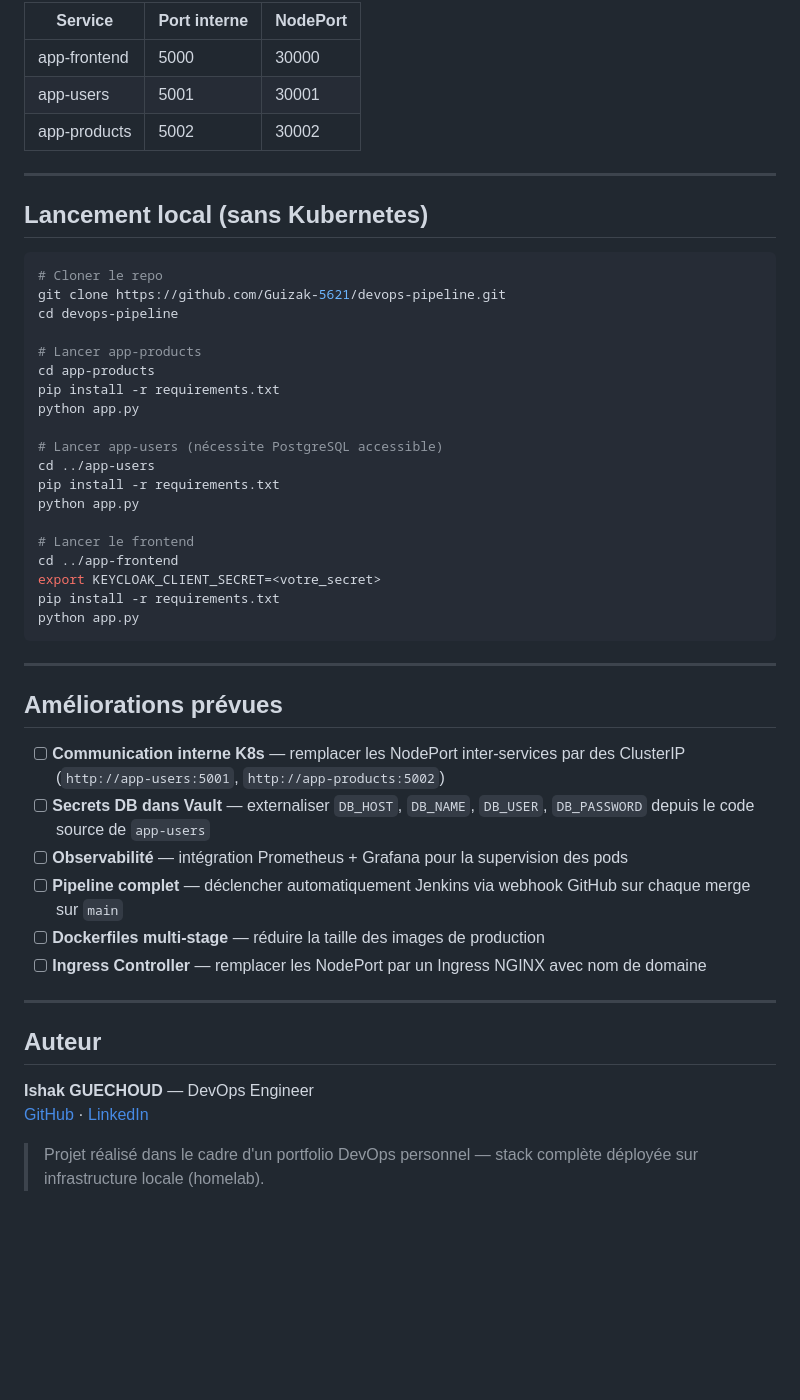
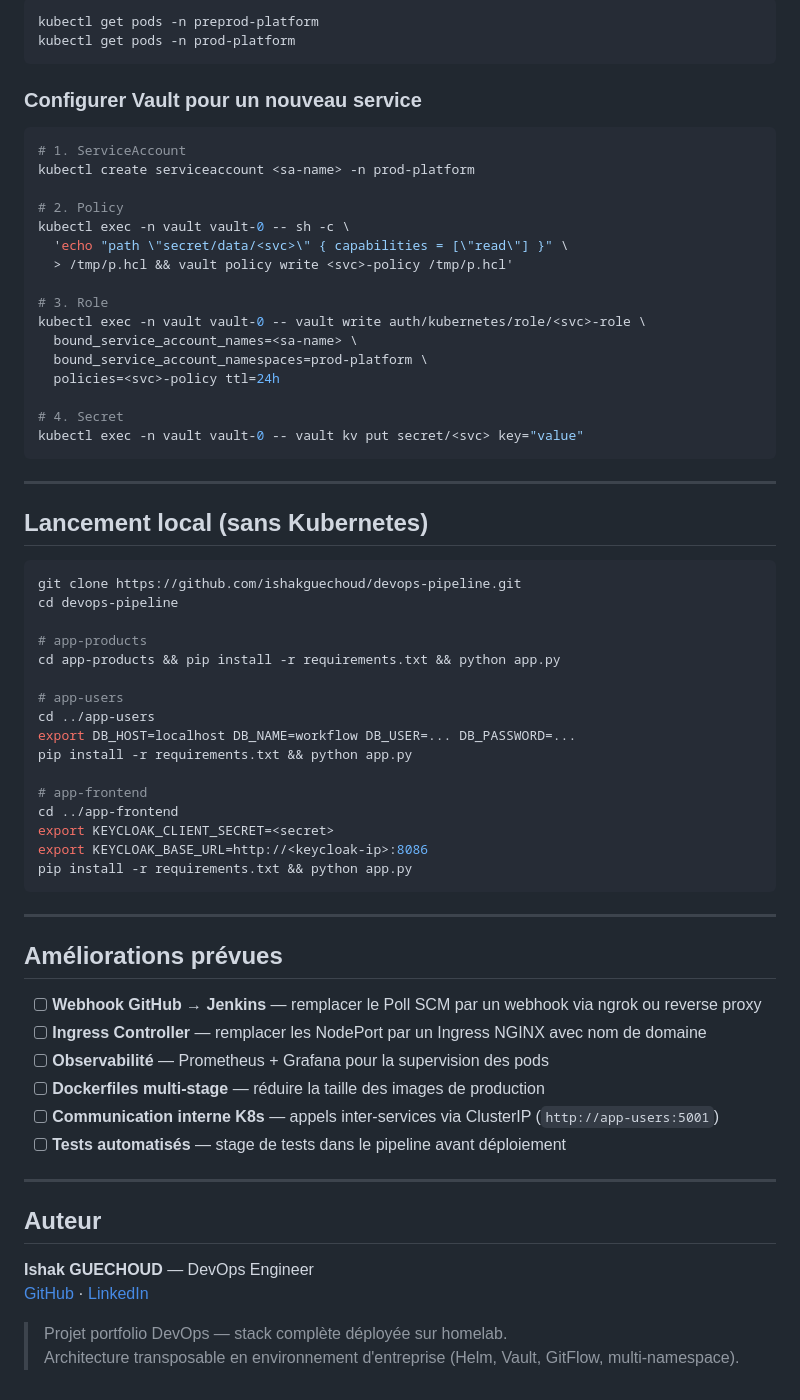
Before and after one commit to ishakguechoud/devops-pipeline, a Markdown page: README.md, the part around one of its changes. Drawn GitHub-style; blank space fills up the shorter version.

Commit message:
docs: update README with Helm charts, GitFlow, multi-env and Vault config

````diff
--- a/README.md
+++ b/README.md
@@ -289,46 +344,63 @@ kubectl get svc -n devops-pipeline
 
-| Service | Port interne | NodePort |
-|---|---|---|
-| app-frontend | 5000 | 30000 |
-| app-users | 5001 | 30001 |
-| app-products | 5002 | 30002 |
+```bash
+kubectl get pods -n preprod-platform
+kubectl get pods -n prod-platform
+```
+
+### Configurer Vault pour un nouveau service
+
+```bash
+# 1. ServiceAccount
+kubectl create serviceaccount <sa-name> -n prod-platform
+
+# 2. Policy
+kubectl exec -n vault vault-0 -- sh -c \
+  'echo "path \"secret/data/<svc>\" { capabilities = [\"read\"] }" \
+  > /tmp/p.hcl && vault policy write <svc>-policy /tmp/p.hcl'
+
+# 3. Role
+kubectl exec -n vault vault-0 -- vault write auth/kubernetes/role/<svc>-role \
+  bound_service_account_names=<sa-name> \
+  bound_service_account_namespaces=prod-platform \
+  policies=<svc>-policy ttl=24h
+
+# 4. Secret
+kubectl exec -n vault vault-0 -- vault kv put secret/<svc> key="value"
+```
 
 ---
 
 ## Lancement local (sans Kubernetes)
 
 ```bash
-# Cloner le repo
-git clone https://github.com/Guizak-5621/devops-pipeline.git
+git clone https://github.com/ishakguechoud/devops-pipeline.git
 cd devops-pipeline
 
-# Lancer app-products
-cd app-products
-pip install -r requirements.txt
-python app.py
+# app-products
+cd app-products && pip install -r requirements.txt && python app.py
 
-# Lancer app-users (nécessite PostgreSQL accessible)
+# app-users
 cd ../app-users
-pip install -r requirements.txt
-python app.py
+export DB_HOST=localhost DB_NAME=workflow DB_USER=... DB_PASSWORD=...
+pip install -r requirements.txt && python app.py
 
-# Lancer le frontend
+# app-frontend
 cd ../app-frontend
-export KEYCLOAK_CLIENT_SECRET=<votre_secret>
-pip install -r requirements.txt
-python app.py
+export KEYCLOAK_CLIENT_SECRET=<secret>
+export KEYCLOAK_BASE_URL=http://<keycloak-ip>:8086
+pip install -r requirements.txt && python app.py
 ```
 
 ---
 
 ## Améliorations prévues
 
-- [ ] **Communication interne K8s** — remplacer les NodePort inter-services par des ClusterIP (`http://app-users:5001`, `http://app-products:5002`)
-- [ ] **Secrets DB dans Vault** — externaliser `DB_HOST`, `DB_NAME`, `DB_USER`, `DB_PASSWORD` depuis le code source de `app-users`
-- [ ] **Observabilité** — intégration Prometheus + Grafana pour la supervision des pods
-- [ ] **Pipeline complet** — déclencher automatiquement Jenkins via webhook GitHub sur chaque merge sur `main`
+- [ ] **Webhook GitHub → Jenkins** — remplacer le Poll SCM par un webhook via ngrok ou reverse proxy
+- [ ] **Ingress Controller** — remplacer les NodePort par un Ingress NGINX avec nom de domaine
+- [ ] **Observabilité** — Prometheus + Grafana pour la supervision des pods
 - [ ] **Dockerfiles multi-stage** — réduire la taille des images de production
-- [ ] **Ingress Controller** — remplacer les NodePort par un Ingress NGINX avec nom de domaine
+- [ ] **Communication interne K8s** — appels inter-services via ClusterIP (`http://app-users:5001`)
+- [ ] **Tests automatisés** — stage de tests dans le pipeline avant déploiement
 
 ---
 
@@ -339,2 +411,3 @@ python app.py
 
-> Projet réalisé dans le cadre d'un portfolio DevOps personnel — stack complète déployée sur infrastructure locale (homelab).
+> Projet portfolio DevOps — stack complète déployée sur homelab.
+> Architecture transposable en environnement d'entreprise (Helm, Vault, GitFlow, multi-namespace).
````
Also changed, not shown: other parts of README.md (+186 -131 lines).
